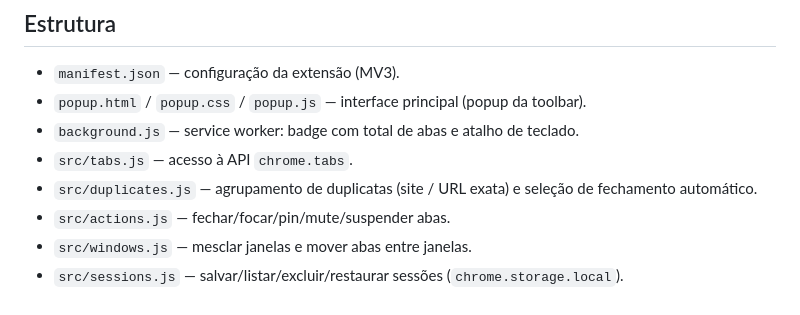
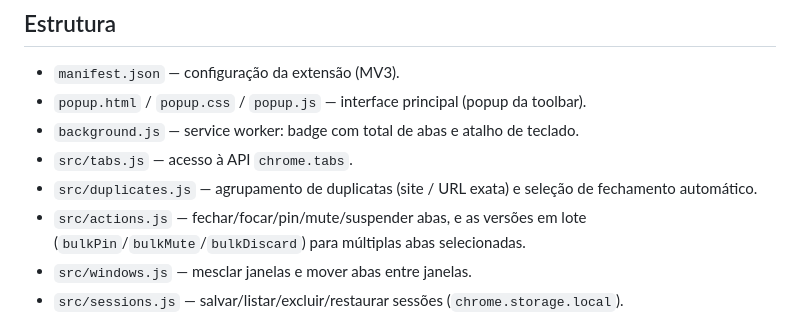
Before and after one commit to ICE3BR/tab_manager, a Markdown page: README.md, the part around the change. Rendered like a GitHub page.

```diff
--- a/README.md
+++ b/README.md
@@ -66,7 +66,7 @@ Ao selecionar uma ou mais abas, uma barra aparece abaixo do resumo de seleção
 - `background.js` — service worker: badge com total de abas e atalho de teclado.
 - `src/tabs.js` — acesso à API `chrome.tabs`.
 - `src/duplicates.js` — agrupamento de duplicatas (site / URL exata) e seleção de fechamento automático.
-- `src/actions.js` — fechar/focar/pin/mute/suspender abas.
+- `src/actions.js` — fechar/focar/pin/mute/suspender abas, e as versões em lote (`bulkPin`/`bulkMute`/`bulkDiscard`) para múltiplas abas selecionadas.
 - `src/windows.js` — mesclar janelas e mover abas entre janelas.
 - `src/sessions.js` — salvar/listar/excluir/restaurar sessões (`chrome.storage.local`).
 - `src/contextMenu.js` — lógica de "abrir em aba própria" (reaproveita `popup.html`) e "abrir popup" para o menu de contexto do ícone.
```
Also changed, not shown: CLAUDE.md (+18 -12 lines).
